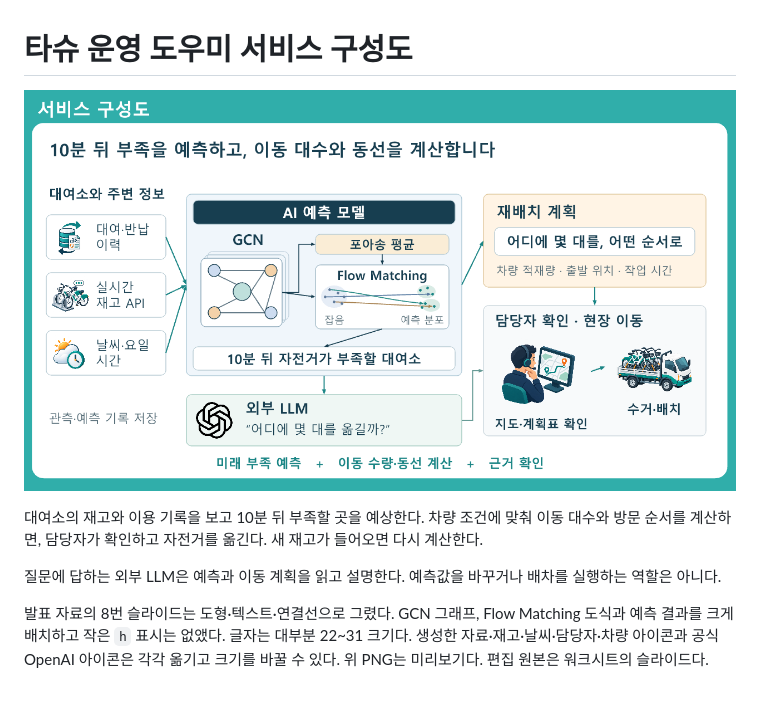
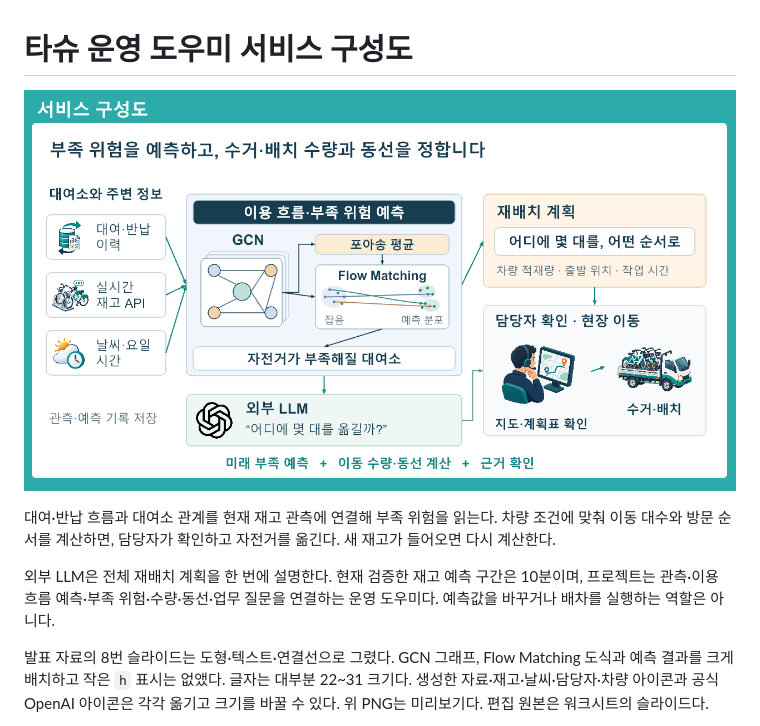
Before and after one commit to sijoon-sung/KT-X-AI-, a Markdown page: docs/service-composition.md, the part around the change. Drawn GitHub-style; pictures changed too: assets/tashu-service-editable-preview.png; blank space fills up the shorter version.

Commit message:
Frame full operational service in slides and combined-question demo

```diff
--- a/docs/service-composition.md
+++ b/docs/service-composition.md
@@ -2,9 +2,9 @@
 
 ![편집 가능한 서비스 구성도의 미리보기](../assets/tashu-service-editable-preview.png)
 
-대여소의 재고와 이용 기록을 보고 10분 뒤 부족할 곳을 예상한다. 차량 조건에 맞춰 이동 대수와 방문 순서를 계산하면, 담당자가 확인하고 자전거를 옮긴다. 새 재고가 들어오면 다시 계산한다.
+대여·반납 흐름과 대여소 관계를 현재 재고 관측에 연결해 부족 위험을 읽는다. 차량 조건에 맞춰 이동 대수와 방문 순서를 계산하면, 담당자가 확인하고 자전거를 옮긴다. 새 재고가 들어오면 다시 계산한다.
 
-질문에 답하는 외부 LLM은 예측과 이동 계획을 읽고 설명한다. 예측값을 바꾸거나 배차를 실행하는 역할은 아니다.
+외부 LLM은 전체 재배치 계획을 한 번에 설명한다. 현재 검증한 재고 예측 구간은 10분이며, 프로젝트는 관측·이용 흐름 예측·부족 위험·수량·동선·업무 질문을 연결하는 운영 도우미다. 예측값을 바꾸거나 배차를 실행하는 역할은 아니다.
 
 발표 자료의 8번 슬라이드는 도형·텍스트·연결선으로 그렸다. GCN 그래프, Flow Matching 도식과 예측 결과를 크게 배치하고 작은 `h` 표시는 없앴다. 글자는 대부분 22~31 크기다. 생성한 자료·재고·날씨·담당자·차량 아이콘과 공식 OpenAI 아이콘은 각각 옮기고 크기를 바꿀 수 있다. 위 PNG는 미리보기다. 편집 원본은 워크시트의 슬라이드다.
 
```
Also changed, not shown: docs/quickstart-external-llm.md (+3 -1 lines), assets/demo/external-assistant.jpg, 4 other files.
